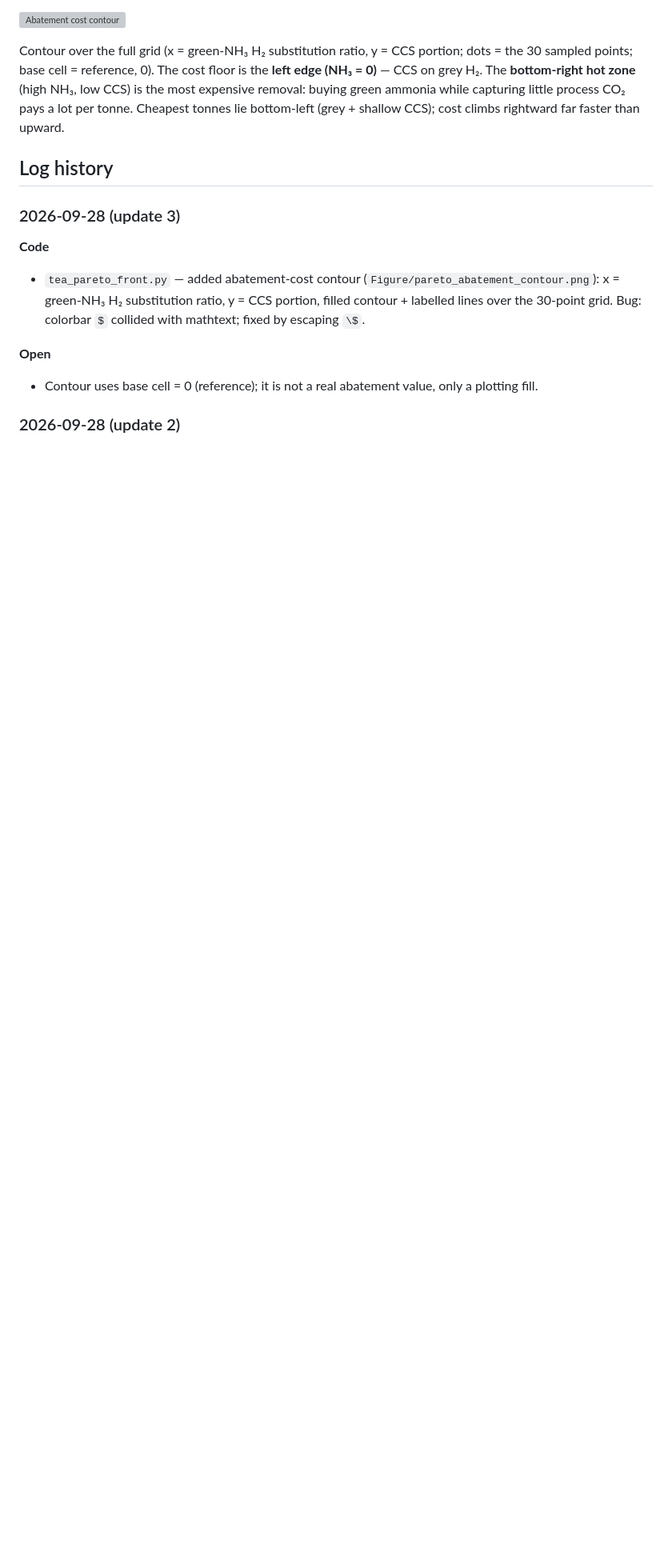
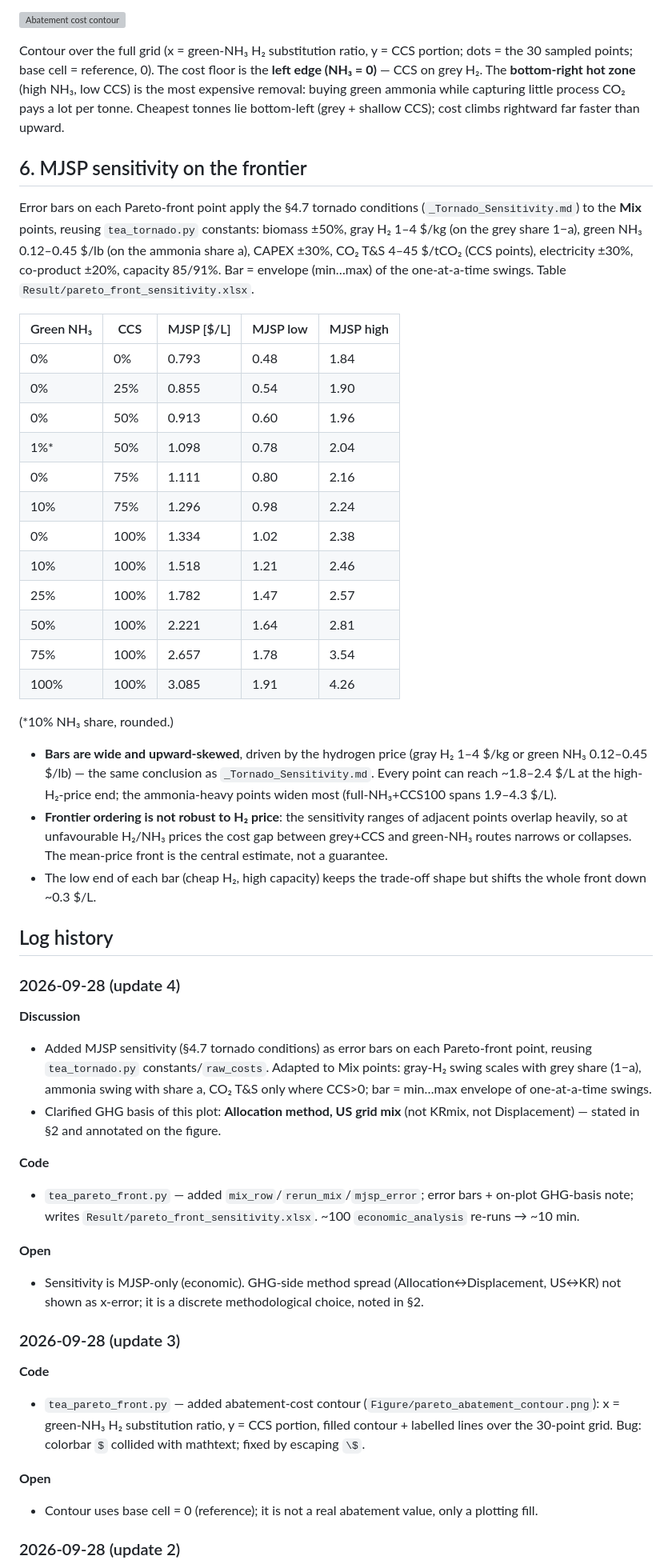
Before and after one commit to Hyein-coder/epel-biomass, a Markdown page: _Pareto_Front.md, the part around one of its changes. Shown at 80% size. Rendered like a GitHub page; blank space fills up the shorter version; grey boxes are pictures that could not be loaded.

```diff
--- a/_Pareto_Front.md
+++ b/_Pareto_Front.md
@@ -107,7 +109,61 @@ grey H₂. The **bottom-right hot zone** (high NH₃, low CCS) is the most expen
 green ammonia while capturing little process CO₂ pays a lot per tonne. Cheapest tonnes lie
 bottom-left (grey + shallow CCS); cost climbs rightward far faster than upward.
 
+## 6. MJSP sensitivity on the frontier
+
+Error bars on each Pareto-front point apply the §4.7 tornado conditions
+(`_Tornado_Sensitivity.md`) to the **Mix** points, reusing `tea_tornado.py` constants:
+biomass ±50%, gray H₂ 1–4 $/kg (on the grey share 1−a), green NH₃ 0.12–0.45 $/lb (on the
+ammonia share a), CAPEX ±30%, CO₂ T&S 4–45 $/tCO₂ (CCS points), electricity ±30%,
+co-product ±20%, capacity 85/91%. Bar = envelope (min…max) of the one-at-a-time swings.
+Table `Result/pareto_front_sensitivity.xlsx`.
+
+| Green NH₃ | CCS | MJSP [$/L] | MJSP low | MJSP high |
+|-----------|-----|------------|----------|-----------|
+| 0%   | 0%   | 0.793 | 0.48 | 1.84 |
+| 0%   | 25%  | 0.855 | 0.54 | 1.90 |
+| 0%   | 50%  | 0.913 | 0.60 | 1.96 |
+| 1%*  | 50%  | 1.098 | 0.78 | 2.04 |
+| 0%   | 75%  | 1.111 | 0.80 | 2.16 |
+| 10%  | 75%  | 1.296 | 0.98 | 2.24 |
+| 0%   | 100% | 1.334 | 1.02 | 2.38 |
+| 10%  | 100% | 1.518 | 1.21 | 2.46 |
+| 25%  | 100% | 1.782 | 1.47 | 2.57 |
+| 50%  | 100% | 2.221 | 1.64 | 2.81 |
+| 75%  | 100% | 2.657 | 1.78 | 3.54 |
+| 100% | 100% | 3.085 | 1.91 | 4.26 |
+
+(*10% NH₃ share, rounded.)
+
+- **Bars are wide and upward-skewed**, driven by the hydrogen price (gray H₂ 1–4 $/kg or
+  green NH₃ 0.12–0.45 $/lb) — the same conclusion as `_Tornado_Sensitivity.md`. Every point
+  can reach ~1.8–2.4 $/L at the high-H₂-price end; the ammonia-heavy points widen most
+  (full-NH₃+CCS100 spans 1.9–4.3 $/L).
+- **Frontier ordering is not robust to H₂ price**: the sensitivity ranges of adjacent points
+  overlap heavily, so at unfavourable H₂/NH₃ prices the cost gap between grey+CCS and green-NH₃
+  routes narrows or collapses. The mean-price front is the central estimate, not a guarantee.
+- The low end of each bar (cheap H₂, high capacity) keeps the trade-off shape but shifts the
+  whole front down ~0.3 $/L.
+
 ## Log history
+
+### 2026-09-28 (update 4)
+
+**Discussion**
+- Added MJSP sensitivity (§4.7 tornado conditions) as error bars on each Pareto-front point,
+  reusing `tea_tornado.py` constants/`raw_costs`. Adapted to Mix points: gray-H₂ swing scales
+  with grey share (1−a), ammonia swing with share a, CO₂ T&S only where CCS>0; bar = min…max
+  envelope of one-at-a-time swings.
+- Clarified GHG basis of this plot: **Allocation method, US grid mix** (not KRmix, not
+  Displacement) — stated in §2 and annotated on the figure.
+
+**Code**
+- `tea_pareto_front.py` — added `mix_row`/`rerun_mix`/`mjsp_error`; error bars + on-plot GHG-basis
+  note; writes `Result/pareto_front_sensitivity.xlsx`. ~100 `economic_analysis` re-runs → ~10 min.
+
+**Open**
+- Sensitivity is MJSP-only (economic). GHG-side method spread (Allocation↔Displacement, US↔KR)
+  not shown as x-error; it is a discrete methodological choice, noted in §2.
 
 ### 2026-09-28 (update 3)
 
```
Also changed, not shown: other parts of _Pareto_Front.md (+3 -1 lines), Figure/pareto_front.png, 2 other files.
